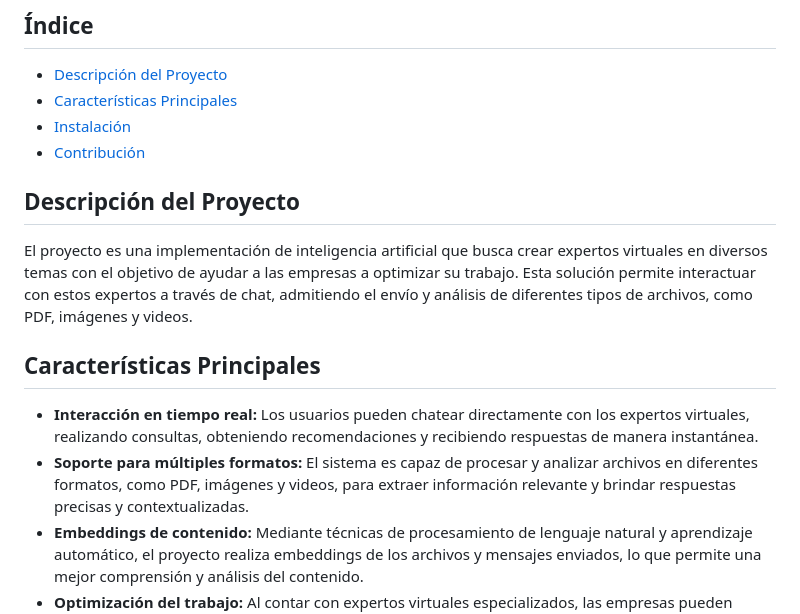
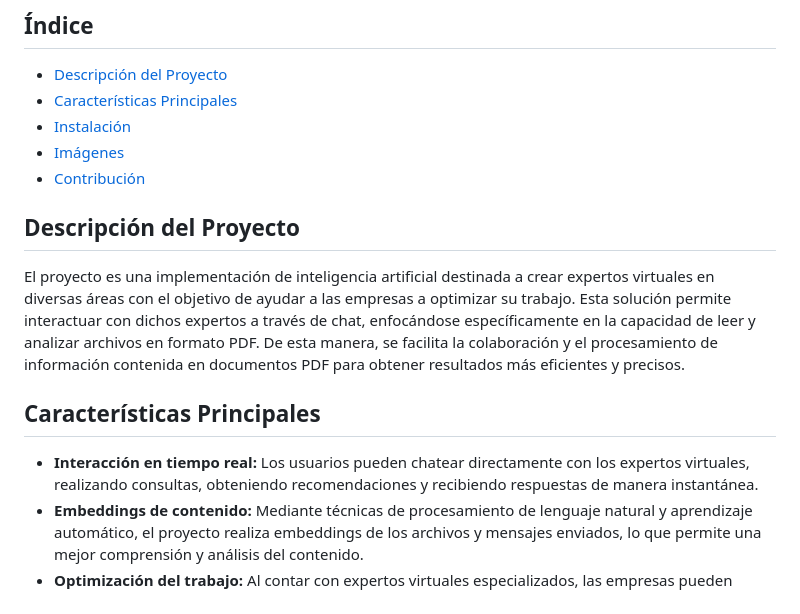
Before and after one commit to angxdes/Serenity, a Markdown page: README.md, the part around one of its changes. Drawn GitHub-style.

```diff
--- a/README.md
+++ b/README.md
@@ -5,19 +5,19 @@
 - [Descripción del Proyecto](#descripción-del-proyecto)
 - [Características Principales](#características-principales)
 - [Instalación](#instalación)
+- [Imágenes](#imágenes)
 - [Contribución](#contribución)
 
 ## Descripción del Proyecto
 
 <p>
-  El proyecto es una implementación de inteligencia artificial que busca crear expertos virtuales en diversos temas con el objetivo de ayudar a las empresas a optimizar su trabajo. Esta solución permite interactuar con estos expertos a través de chat, admitiendo el envío y análisis de diferentes tipos de archivos, como PDF, imágenes y videos.
+El proyecto es una implementación de inteligencia artificial destinada a crear expertos virtuales en diversas áreas con el objetivo de ayudar a las empresas a optimizar su trabajo. Esta solución permite interactuar con dichos expertos a través de chat, enfocándose específicamente en la capacidad de leer y analizar archivos en formato PDF. De esta manera, se facilita la colaboración y el procesamiento de información contenida en documentos PDF para obtener resultados más eficientes y precisos.
 </p>
 
 ## Características Principales
 
 <ul>
   <li><strong>Interacción en tiempo real:</strong> Los usuarios pueden chatear directamente con los expertos virtuales, realizando consultas, obteniendo recomendaciones y recibiendo respuestas de manera instantánea.</li>
-  <li><strong>Soporte para múltiples formatos:</strong> El sistema es capaz de procesar y analizar archivos en diferentes formatos, como PDF, imágenes y videos, para extraer información relevante y brindar respuestas precisas y contextualizadas.</li>
   <li><strong>Embeddings de contenido:</strong> Mediante técnicas de procesamiento de lenguaje natural y aprendizaje automático, el proyecto realiza embeddings de los archivos y mensajes enviados, lo que permite una mejor comprensión y análisis del contenido.</li>
   <li><strong>Optimización del trabajo:</strong> Al contar con expertos virtuales especializados, las empresas pueden mejorar la eficiencia y calidad de su trabajo al tener acceso a conocimientos y recomendaciones específicas en tiempo real.</li>
 </ul>
```
Also changed, not shown: other parts of README.md (+25 -0 lines).
